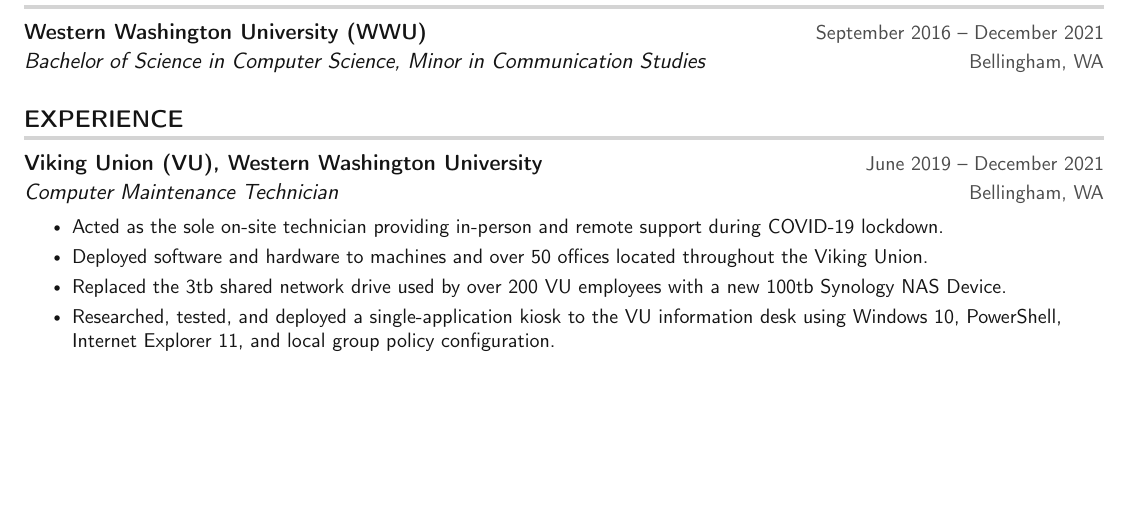
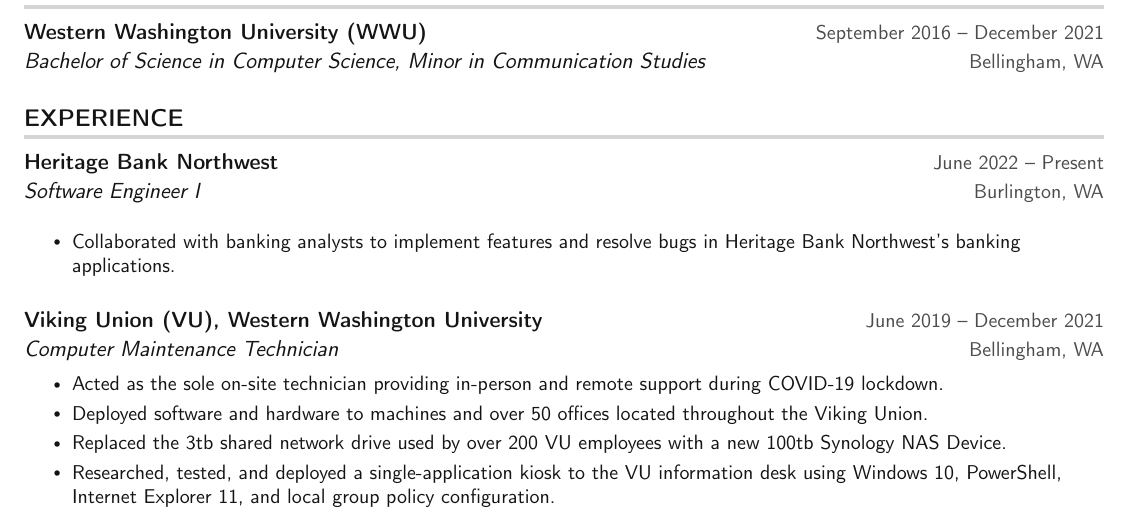
Before and after one commit to xNS5/resume, a LaTeX CV (MichaelKennedy_Resume.tex): part of page 1 of 2, cut so that both start at the same text, the shorter picture padded with empty space. Compiled offline with pdfLaTeX.

Commit message:
Updating resume + testing actions

```diff
--- a/MichaelKennedy_Resume.tex
+++ b/MichaelKennedy_Resume.tex
@@ -150,6 +150,14 @@
   \resumeSubHeadingListStart
 
     \resumeSubheading
+      {Heritage Bank Northwest}{June 2022 -- Present}
+      {Software Engineer I}{Burlington, WA}
+
+     \resumeItemListStart
+        \resumeItem{Collaborated with banking analysts to implement features and resolve bugs in Heritage Bank Northwest's banking applications.}
+     \resumeItemListEnd
+
+    \resumeSubheading
       {Viking Union (VU), Western Washington University}{June 2019 -- December 2021}
       {Computer Maintenance Technician}{Bellingham, WA}
       \resumeItemListStart
```
Also changed, not shown: MichaelKennedy_Resume.pdf, 1 other file.
